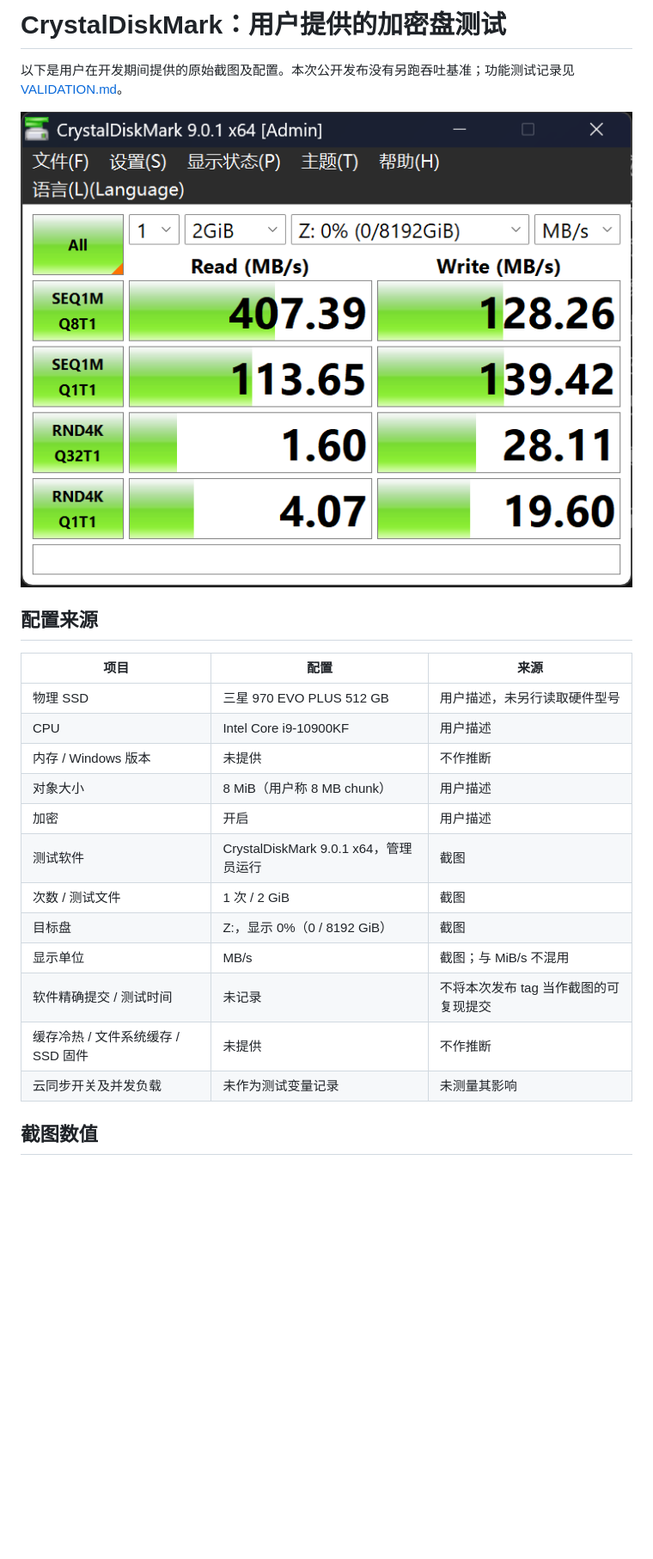
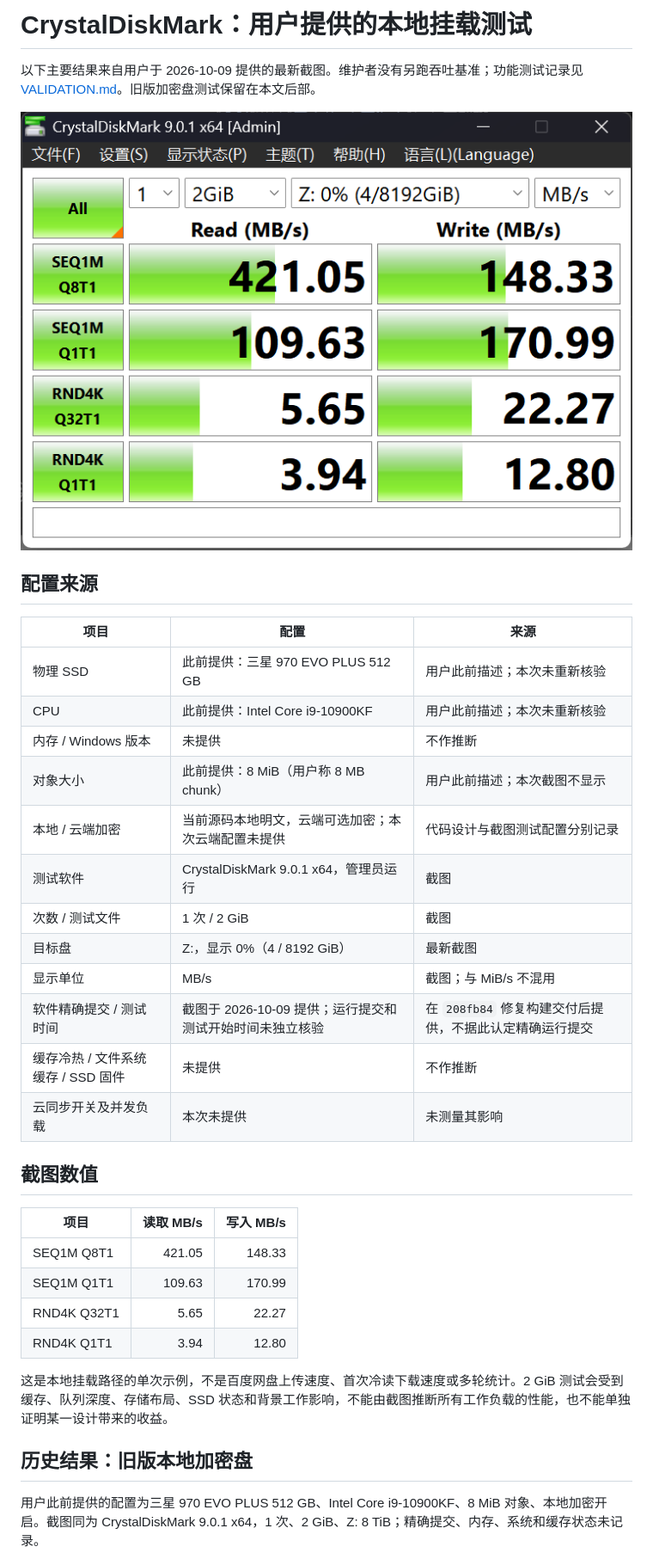
Before and after one commit to sydxsty/NetDiskDrive, a Markdown page: docs/BENCHMARK.zh-CN.md, the part around the change printed below. Shown: that part at 86% size. Rendered like a GitHub page; pictures changed too: docs/images/crystaldiskmark-2026-10-09.png (added); blank space fills up the shorter version.

```diff
--- a/docs/BENCHMARK.zh-CN.md
+++ b/docs/BENCHMARK.zh-CN.md
@@ -1,24 +1,38 @@
-# CrystalDiskMark：用户提供的加密盘测试
+# CrystalDiskMark：用户提供的本地挂载测试
 
-以下是用户在开发期间提供的原始截图及配置。本次公开发布没有另跑吞吐基准；功能测试记录见 [VALIDATION.md](VALIDATION.md)。
+以下主要结果来自用户于 2026-10-09 提供的最新截图。维护者没有另跑吞吐基准；功能测试记录见 [VALIDATION.md](VALIDATION.md)。旧版加密盘测试保留在本文后部。
 
-![CrystalDiskMark 原始截图](images/crystaldiskmark-encrypted-8m.png)
+![CrystalDiskMark 最新原始截图，2026-10-09](images/crystaldiskmark-2026-10-09.png)
 
 ## 配置来源
 
 | 项目 | 配置 | 来源 |
 | --- | --- | --- |
-| 物理 SSD | 三星 970 EVO PLUS 512 GB | 用户描述，未另行读取硬件型号 |
-| CPU | Intel Core i9-10900KF | 用户描述 |
+| 物理 SSD | 此前提供：三星 970 EVO PLUS 512 GB | 用户此前描述；本次未重新核验 |
+| CPU | 此前提供：Intel Core i9-10900KF | 用户此前描述；本次未重新核验 |
 | 内存 / Windows 版本 | 未提供 | 不作推断 |
-| 对象大小 | 8 MiB（用户称 8 MB chunk） | 用户描述 |
-| 加密 | 开启 | 用户描述 |
+| 对象大小 | 此前提供：8 MiB（用户称 8 MB chunk） | 用户此前描述；本次截图不显示 |
+| 本地 / 云端加密 | 当前源码本地明文，云端可选加密；本次云端配置未提供 | 代码设计与截图测试配置分别记录 |
 | 测试软件 | CrystalDiskMark 9.0.1 x64，管理员运行 | 截图 |
 | 次数 / 测试文件 | 1 次 / 2 GiB | 截图 |
-| 目标盘 | Z:，显示 0%（0 / 8192 GiB） | 截图 |
+| 目标盘 | Z:，显示 0%（4 / 8192 GiB） | 最新截图 |
 | 显示单位 | MB/s | 截图；与 MiB/s 不混用 |
-| 软件精确提交 / 测试时间 | 未记录 | 不将本次发布 tag 当作截图的可复现提交 |
+| 软件精确提交 / 测试时间 | 截图于 2026-10-09 提供；运行提交和测试开始时间未独立核验 | 在 `208fb84` 修复构建交付后提供，不据此认定精确运行提交 |
 | 缓存冷热 / 文件系统缓存 / SSD 固件 | 未提供 | 不作推断 |
-| 云同步开关及并发负载 | 未作为测试变量记录 | 未测量其影响 |
+| 云同步开关及并发负载 | 本次未提供 | 未测量其影响 |
 
 ## 截图数值
+
+| 项目 | 读取 MB/s | 写入 MB/s |
+| --- | ---: | ---: |
+| SEQ1M Q8T1 | 421.05 | 148.33 |
+| SEQ1M Q1T1 | 109.63 | 170.99 |
+| RND4K Q32T1 | 5.65 | 22.27 |
+| RND4K Q1T1 | 3.94 | 12.80 |
+
+这是本地挂载路径的单次示例，不是百度网盘上传速度、首次冷读下载速度或多轮统计。2 GiB 测试会受到缓存、队列深度、存储布局、SSD 状态和背景工作影响，不能由截图推断所有工作负载的性能，也不能单独证明某一设计带来的收益。
+
+## 历史结果：旧版本地加密盘
+
+用户此前提供的配置为三星 970 EVO PLUS 512 GB、Intel Core i9-10900KF、8 MiB 对象、本地加密开启。截图同为 CrystalDiskMark 9.0.1 x64，1 次、2 GiB、Z: 8 TiB；精确提交、内存、系统和缓存状态未记录。
+
```
Also changed, not shown: other parts of docs/BENCHMARK.zh-CN.md (+2 -1 lines), README.md (+9 -7 lines).
